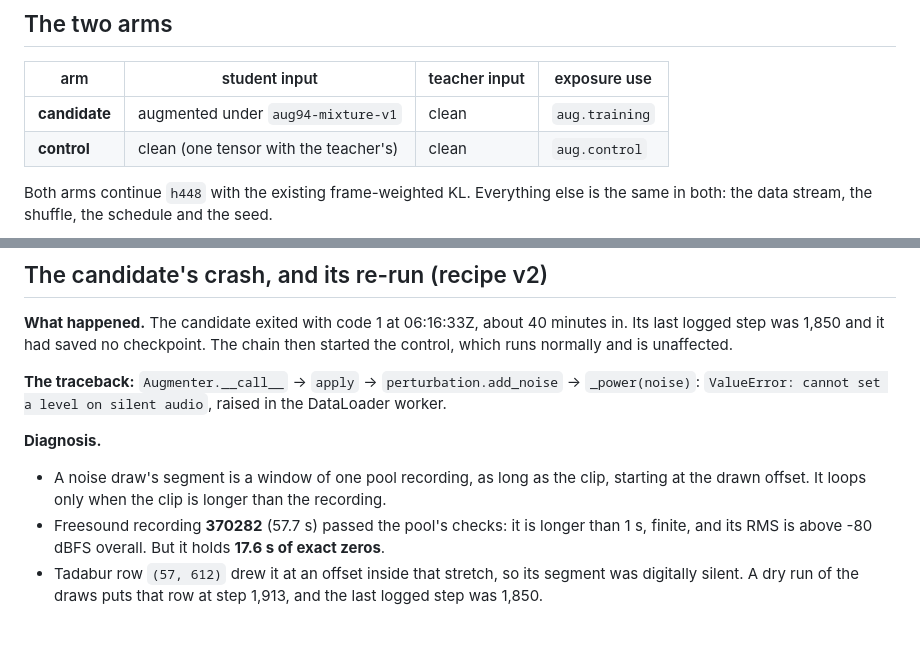
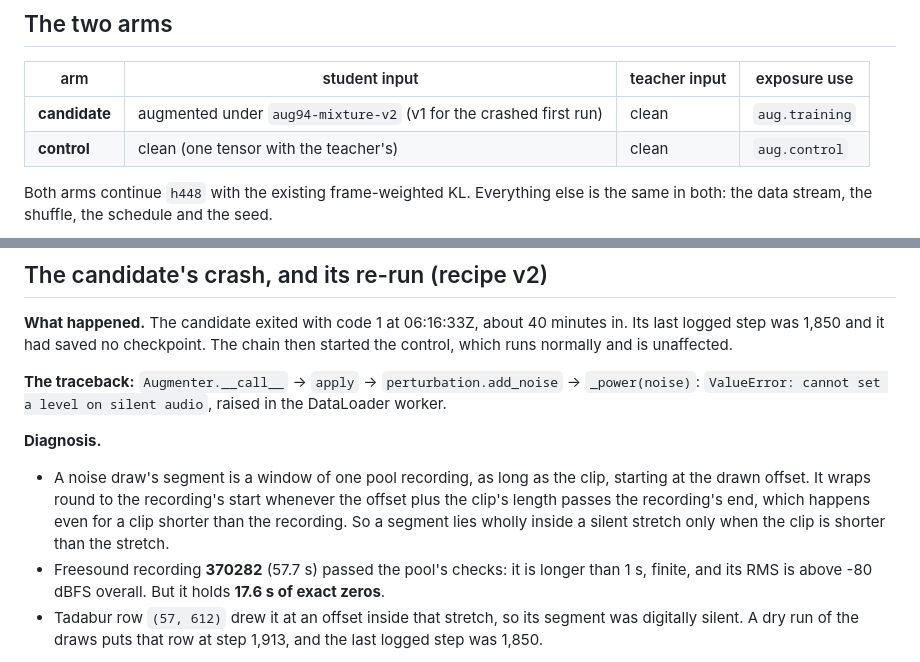
Before and after one commit to sysofwan/HifzGuide, a Markdown page: docs/augmentation-experiment.md, 2 parts joined by grey strips. Rendered like a GitHub page; blank space fills up the shorter version.

Commit message:
Name the re-run's recipe v2 and describe the segment's wrap correctly in the run note (#94 review)
Part of #94

Co-Authored-By: Claude Opus 5.5 <noreply@anthropic.com>

```diff
--- a/docs/augmentation-experiment.md
+++ b/docs/augmentation-experiment.md
@@ -14,7 +14,7 @@ are. It contains no results. Checkpoints stay on cuda-dev.
 
 | arm | student input | teacher input | exposure use |
 |---|---|---|---|
-| **candidate** | augmented under `aug94-mixture-v1` | clean | `aug.training` |
+| **candidate** | augmented under `aug94-mixture-v2` (v1 for the crashed first run) | clean | `aug.training` |
 | **control** | clean (one tensor with the teacher's) | clean | `aug.control` |
 
 Both arms continue `h448` with the existing frame-weighted KL. Everything else is the same in
@@ -335,7 +335,10 @@ worker.
 
 **Diagnosis.**
 - A noise draw's segment is a window of one pool recording, as long as the clip, starting at
-  the drawn offset. It loops only when the clip is longer than the recording.
+  the drawn offset. It wraps round to the recording's start whenever the offset plus the clip's
+  length passes the recording's end, which happens even for a clip shorter than the
+  recording. So a segment lies wholly inside a silent stretch only when the clip is shorter
+  than the stretch.
 - Freesound recording **370282** (57.7 s) passed the pool's checks: it is longer than 1 s,
   finite, and its RMS is above -80 dBFS overall. But it holds **17.6 s of exact zeros**.
 - Tadabur row `(57, 612)` drew it at an offset inside that stretch, so its segment was
```
